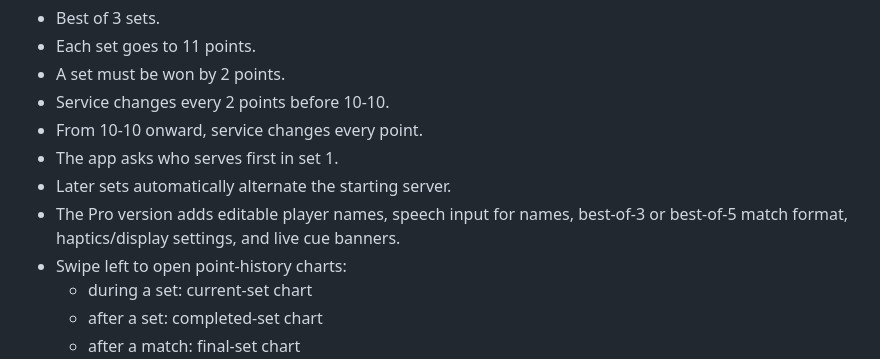
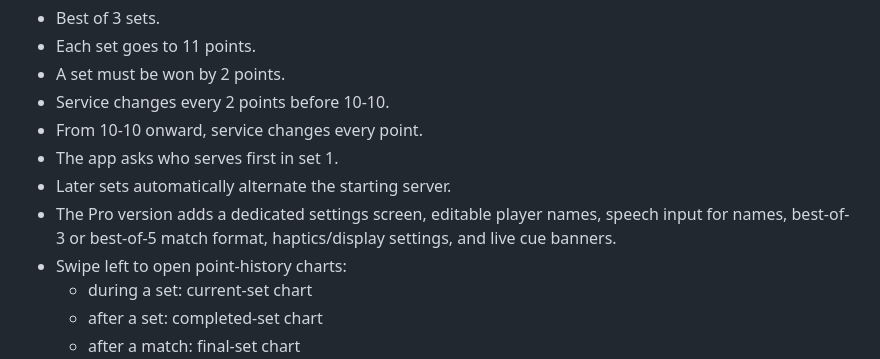
Before and after one commit to uwesterr/TT-Score_Google_Watch_3, a Markdown page: wear-table-tennis/README.md, the part around the change. Rendered like a GitHub page.

```diff
--- a/wear-table-tennis/README.md
+++ b/wear-table-tennis/README.md
@@ -11,7 +11,7 @@ Native Wear OS table-tennis scorer for Me vs Opponent.
 - From 10-10 onward, service changes every point.
 - The app asks who serves first in set 1.
 - Later sets automatically alternate the starting server.
-- The Pro version adds editable player names, speech input for names, best-of-3 or best-of-5 match format, haptics/display settings, and live cue banners.
+- The Pro version adds a dedicated settings screen, editable player names, speech input for names, best-of-3 or best-of-5 match format, haptics/display settings, and live cue banners.
 - Swipe left to open point-history charts:
   - during a set: current-set chart
   - after a set: completed-set chart
```
Also changed, not shown: README.md (+2 -0 lines), wear-table-tennis/docs/emulator-screenshot-settings.png (added).
